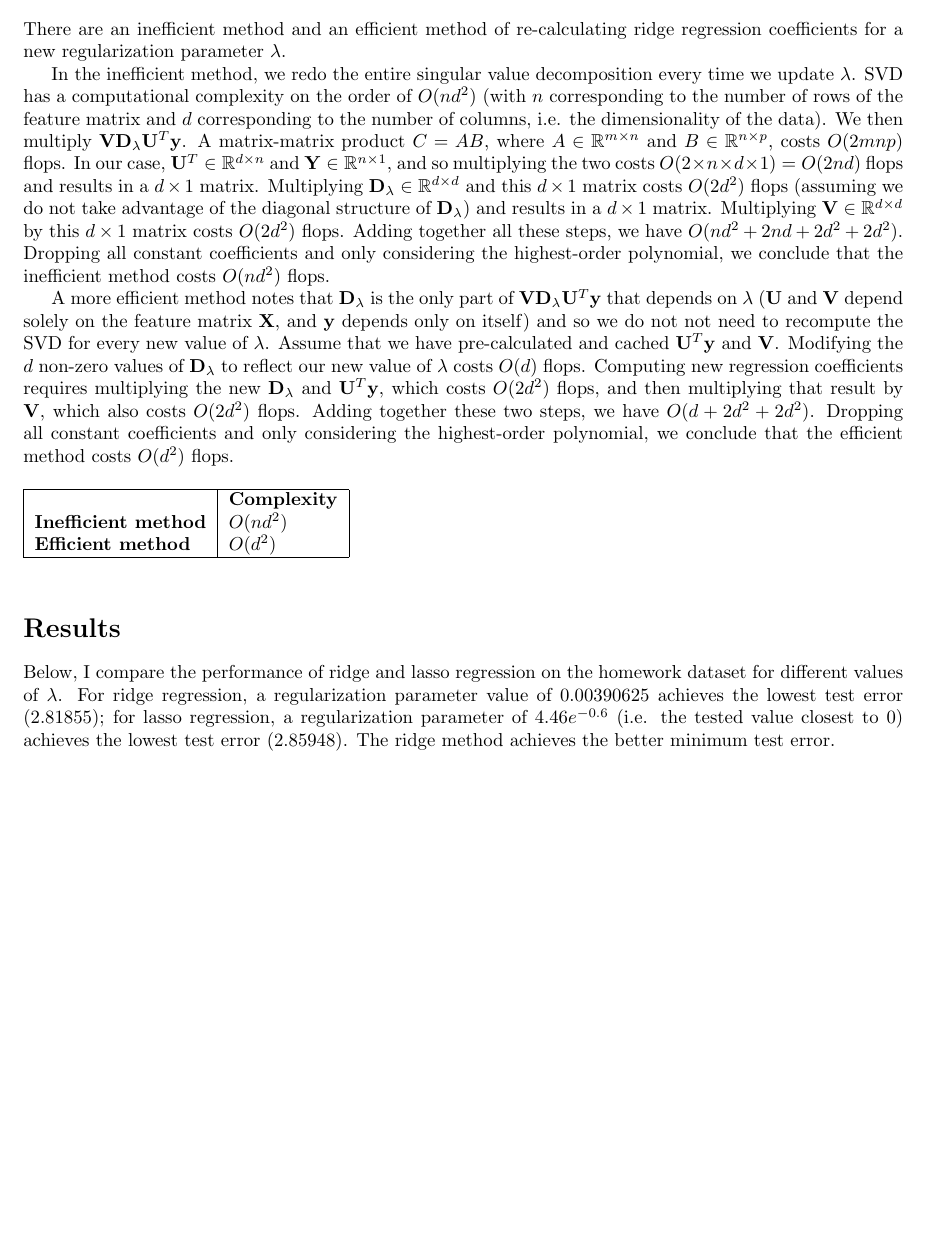
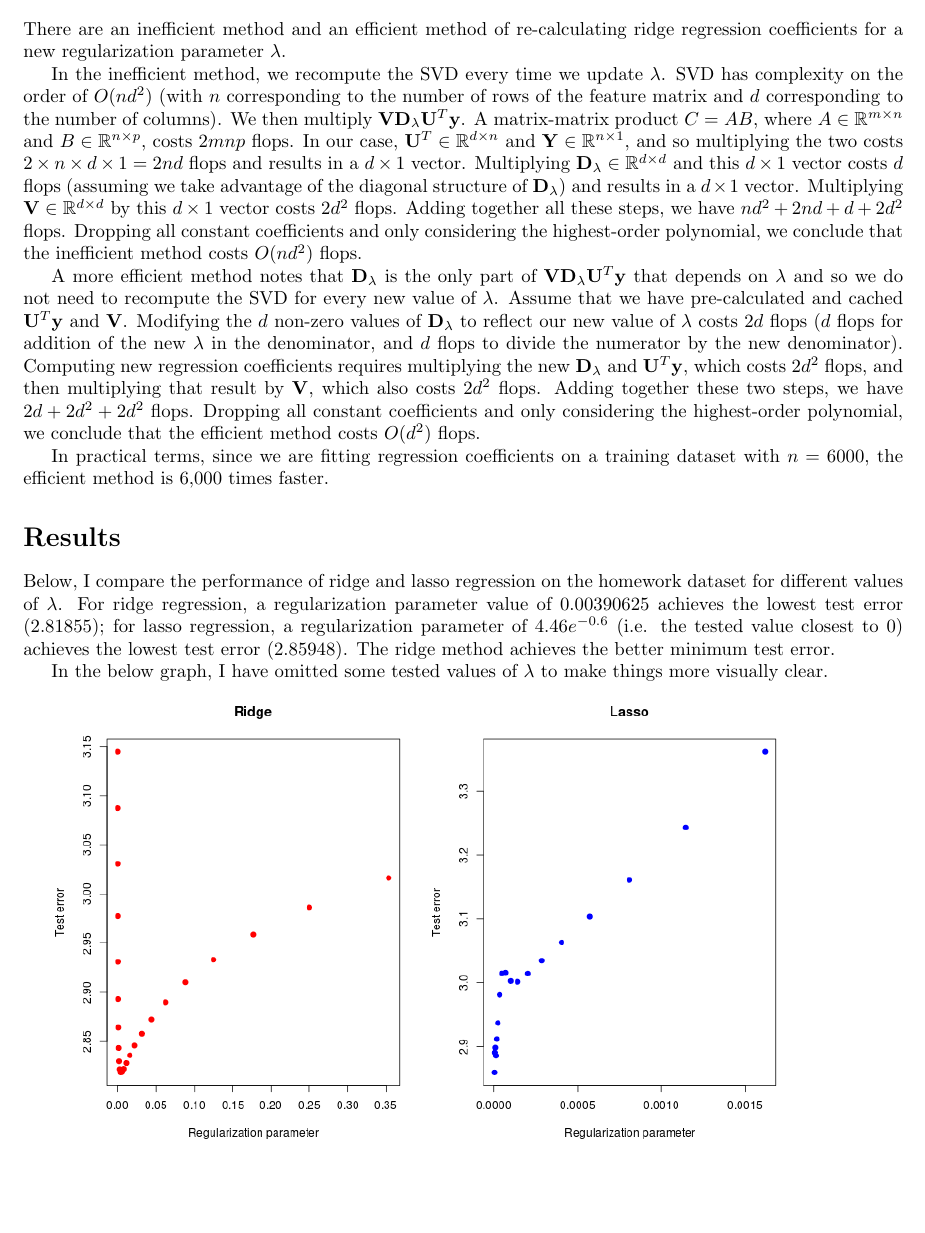
Before and after one commit to tjwspring18/stat672new, a LaTeX problem sheet (hw3/hw3.tex): part of page 2 of 3 before the commit and part of page 2 of 2 after it, cut so that both start at the same text, the shorter picture padded with empty space. Compiled offline with pdfLaTeX.

Commit message:
final commit

```diff
--- a/hw3/hw3.tex
+++ b/hw3/hw3.tex
@@ -80,49 +80,41 @@ $$
 There are an inefficient method and an efficient method of re-calculating ridge
 regression coefficients for a new regularization parameter $\lambda$.
 
-In the inefficient method, we redo the entire singular value decomposition every
-time we update $\lambda$. SVD has a computational complexity on the order of
+In the inefficient method, we recompute the SVD every
+time we update $\lambda$. SVD has complexity on the order of
 $O(nd^2)$ (with $n$ corresponding to the number of rows of the feature matrix and
-$d$ corresponding to the number of columns, i.e. the dimensionality of the
-data). We then multiply $\mathbf{VD}_\lambda \mathbf{U}^T\mathbf{y}$.
+$d$ corresponding to the number of columns). We then multiply $\mathbf{VD}_\lambda \mathbf{U}^T\mathbf{y}$.
 A matrix-matrix product $C=AB$, where $A \in \mathbb{R}^{m \times n}$ and $B \in
-\mathbb{R}^{n \times p}$, costs $O(2mnp)$ flops. In our case, $\mathbf{U}^T \in
+\mathbb{R}^{n \times p}$, costs $2mnp$ flops. In our case, $\mathbf{U}^T \in
 \mathbb{R}^{d \times n}$ and $\mathbf{Y} \in \mathbb{R}^{n \times 1}$, and so
-multiplying the two costs $O(2 \times n \times d \times 1) = O(2nd)$ flops and results
-in a $d \times 1$ matrix. Multiplying $\mathbf{D}_\lambda \in \mathbb{R}^{d
-\times d}$ and this $d \times 1$ matrix costs $O(2d^2)$ flops (assuming we do not take advantage of the
-diagonal structure of $\mathbf{D}_\lambda$) and results in a $d \times 1$ matrix.
-Multiplying $\mathbf{V} \in \mathbb{R}^{d \times d}$ by this $d \times 1$ matrix costs
-$O(2d^2)$ flops. Adding together all these steps, we have $O(nd^2 + 2nd + 2d^2 +
-2d^2)$. Dropping all constant coefficients and only considering the
+multiplying the two costs $2 \times n \times d \times 1 = 2nd$ flops and results
+in a $d \times 1$ vector. Multiplying $\mathbf{D}_\lambda \in \mathbb{R}^{d
+\times d}$ and this $d \times 1$ vector costs $d$ flops (assuming we take advantage of the
+diagonal structure of $\mathbf{D}_\lambda$) and results in a $d \times 1$ vector.
+Multiplying $\mathbf{V} \in \mathbb{R}^{d \times d}$ by this $d \times 1$ vector costs
+$2d^2$ flops. Adding together all these steps, we have $nd^2 + 2nd + d +
+2d^2$ flops. Dropping all constant coefficients and only considering the
 highest-order polynomial, we conclude that the inefficient method costs
 $O(nd^2)$ flops.
 
 A more efficient method notes that $\mathbf{D}_\lambda$ is the only part of
 $\mathbf{VD}_\lambda \mathbf{U}^T\mathbf{y}$ that depends on $\lambda$
-($\mathbf{U}$ and $\mathbf{V}$ depend solely on the feature matrix $\mathbf{X}$, and
-$\mathbf{y}$  depends only on itself) and so we do not not need to recompute the
+and so we do not need to recompute the
 SVD for every new value of $\lambda$. Assume that we have pre-calculated and
 cached $\mathbf{U}^T\mathbf{y}$ and $\mathbf{V}$. Modifying the $d$ non-zero
-values of $\mathbf{D}_\lambda$ to reflect our new value of $\lambda$ costs $O(d)$ flops.
+values of $\mathbf{D}_\lambda$ to reflect our new value of $\lambda$ costs
+$2d$ flops ($d$ flops for addition of the new $\lambda$ in the denominator,
+and $d$ flops to
+divide the numerator by the new denominator).
 Computing new regression coefficients requires multiplying the new $\mathbf{D}_\lambda$ and
-$\mathbf{U}^T\mathbf{y}$, which costs $O(2d^2)$ flops, and then multiplying that
-result by $\mathbf{V}$, which also costs $O(2d^2)$ flops. Adding together these
-two steps, we have $O(d + 2d^2 + 2d^2)$. Dropping all constant coefficients and
+$\mathbf{U}^T\mathbf{y}$, which costs $2d^2$ flops, and then multiplying that
+result by $\mathbf{V}$, which also costs $2d^2$ flops. Adding together these
+two steps, we have $2d + 2d^2 + 2d^2$ flops. Dropping all constant coefficients and
 only considering the highest-order polynomial, we conclude that the efficient method
 costs $O(d^2)$ flops.
 
-\begin{centering}
-\begin{table}[h!]
-	\begin{tabular}{|l|l|}
-		\hline
-		& \textbf{Complexity} \\
-		\textbf{Inefficient method} & $O(nd^2)$ \\
-		\textbf{Efficient method} & $O(d^2)$ \\
-		\hline
-	\end{tabular}
-\end{table}
-\end{centering}
+In practical terms, since we are fitting regression coefficients on a training
+dataset with $n=6000$, the efficient method is 6,000 times faster.
 
 \section*{Results}
 
@@ -133,6 +125,9 @@ regularization parameter value of 0.00390625 achieves the lowest test error
 (i.e. the tested value closest to 0) achieves the lowest test error (2.85948).
 The ridge method achieves the better minimum test error.
 
+In the below graph, I have omitted some tested values of $\lambda$ to make
+things more visually clear.
+
 \includegraphics[scale=0.5]{foo}
 
 \end{document}
```
Also changed, not shown: hw3/hw3.pdf, 2 other files.
